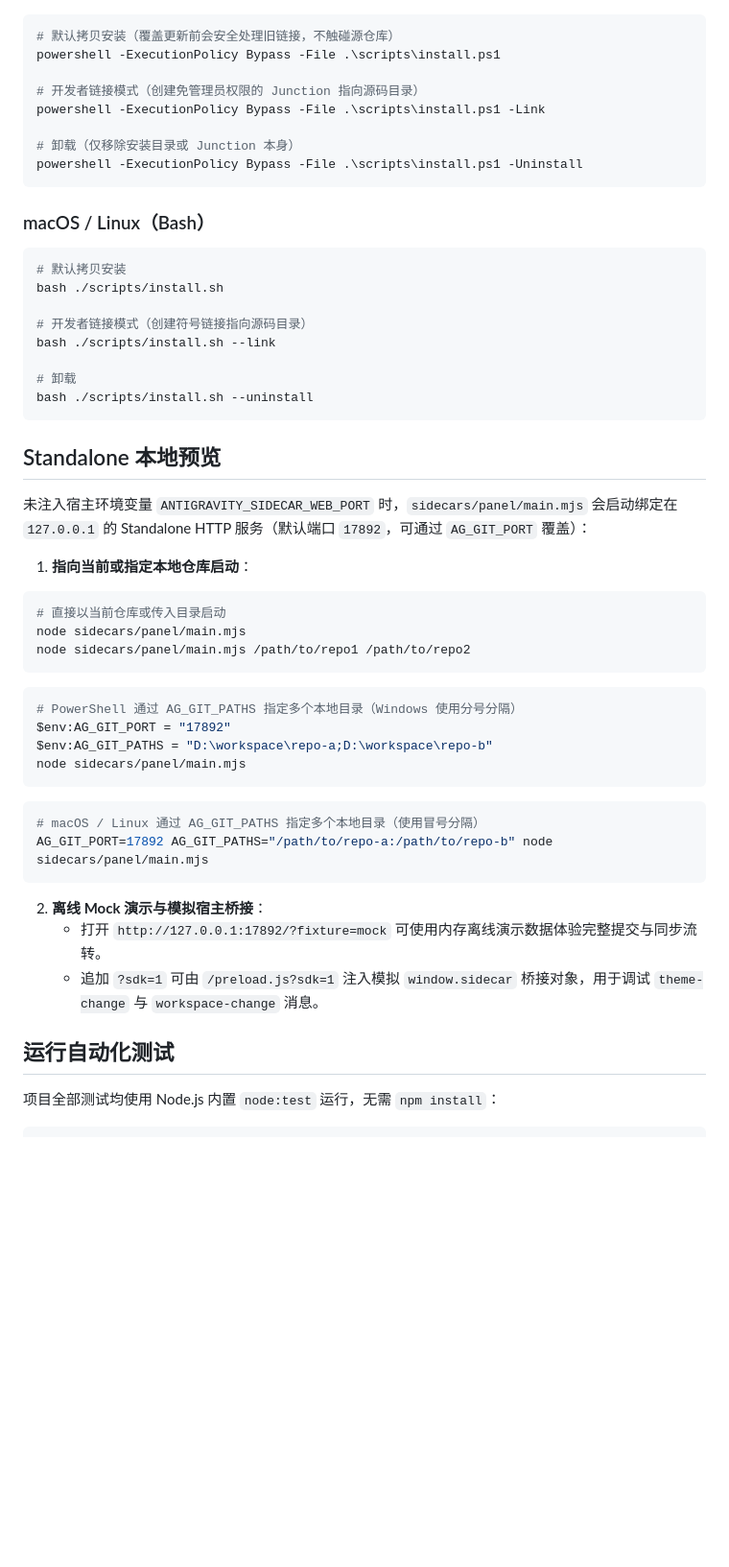
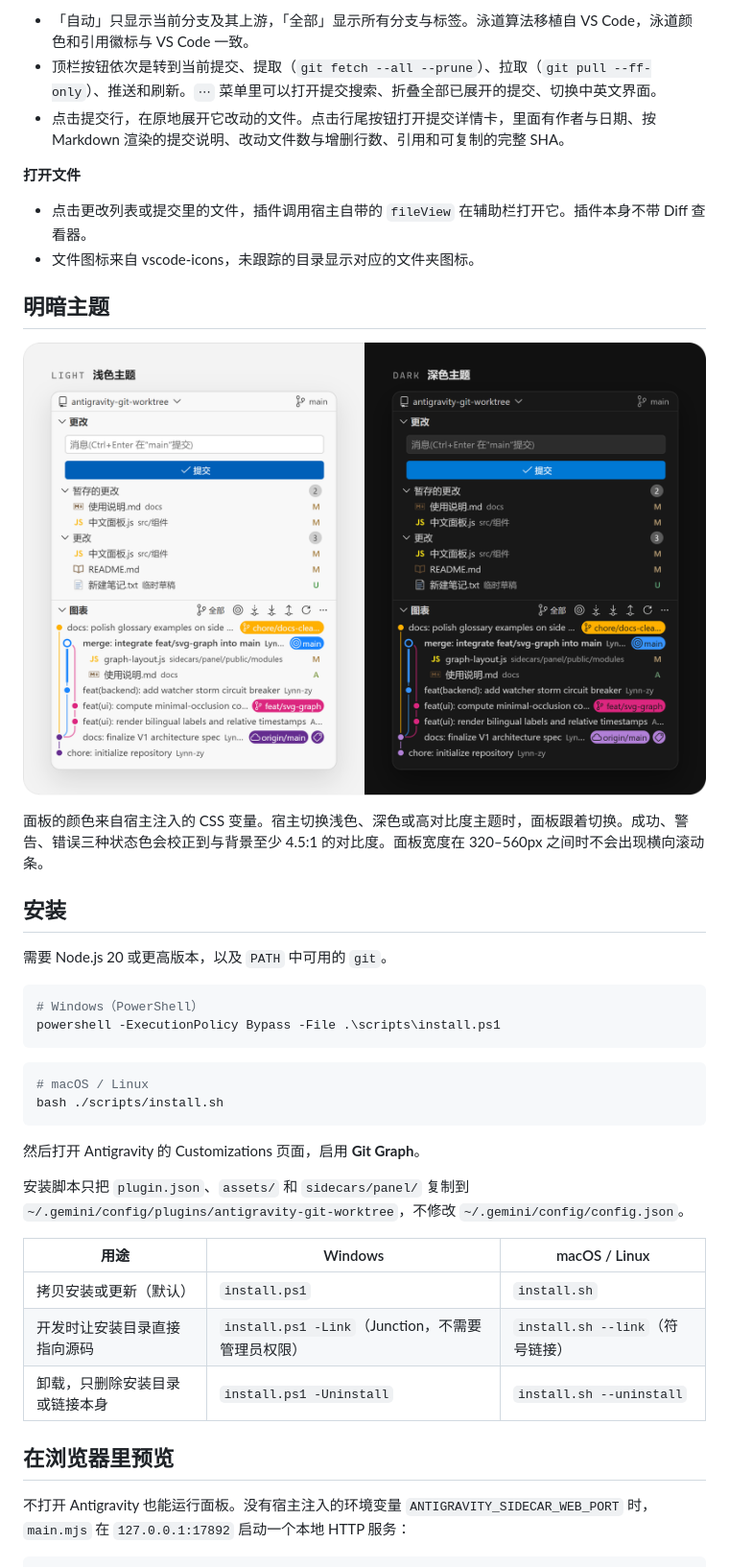
Before and after one commit to Lynn-zy/antigravity-git-worktree, a Markdown page: README.md, the part around one of its changes. Shown at 96% size. Rendered like a GitHub page; pictures changed too: docs/images/themes.png (added); blank space fills up the shorter version.

````diff
--- a/README.md
+++ b/README.md
@@ -26,58 +42,46 @@
+- 「自动」只显示当前分支及其上游，「全部」显示所有分支与标签。泳道算法移植自 VS Code，泳道颜色和引用徽标与 VS Code 一致。
+- 顶栏按钮依次是转到当前提交、提取（`git fetch --all --prune`）、拉取（`git pull --ff-only`）、推送和刷新。`⋯` 菜单里可以打开提交搜索、折叠全部已展开的提交、切换中英文界面。
+- 点击提交行，在原地展开它改动的文件。点击行尾按钮打开提交详情卡，里面有作者与日期、按 Markdown 渲染的提交说明、改动文件数与增删行数、引用和可复制的完整 SHA。
+
+**打开文件**
+
+- 点击更改列表或提交里的文件，插件调用宿主自带的 `fileView` 在辅助栏打开它。插件本身不带 Diff 查看器。
+- 文件图标来自 vscode-icons，未跟踪的目录显示对应的文件夹图标。
+
+## 明暗主题
+
+<p align="center">
+  <img src="./docs/images/themes.png" width="100%" alt="同一状态下的面板在浅色主题（左）与深色主题（右）下的截图，提交已原地展开出两个文件">
+</p>
+
+面板的颜色来自宿主注入的 CSS 变量。宿主切换浅色、深色或高对比度主题时，面板跟着切换。成功、警告、错误三种状态色会校正到与背景至少 4.5:1 的对比度。面板宽度在 320–560px 之间时不会出现横向滚动条。
+
+## 安装
+
+需要 Node.js 20 或更高版本，以及 `PATH` 中可用的 `git`。
 
 ```powershell
-# 默认拷贝安装（覆盖更新前会安全处理旧链接，不触碰源仓库）
+# Windows（PowerShell）
 powershell -ExecutionPolicy Bypass -File .\scripts\install.ps1
-
-# 开发者链接模式（创建免管理员权限的 Junction 指向源码目录）
-powershell -ExecutionPolicy Bypass -File .\scripts\install.ps1 -Link
-
-# 卸载（仅移除安装目录或 Junction 本身）
-powershell -ExecutionPolicy Bypass -File .\scripts\install.ps1 -Uninstall
-```
-
-### macOS / Linux（Bash）
-
-```bash
-# 默认拷贝安装
-bash ./scripts/install.sh
-
-# 开发者链接模式（创建符号链接指向源码目录）
-bash ./scripts/install.sh --link
-
-# 卸载
-bash ./scripts/install.sh --uninstall
-```
-
-## Standalone 本地预览
-
-未注入宿主环境变量 `ANTIGRAVITY_SIDECAR_WEB_PORT` 时，`sidecars/panel/main.mjs` 会启动绑定在 `127.0.0.1` 的 Standalone HTTP 服务（默认端口 `17892`，可通过 `AG_GIT_PORT` 覆盖）：
-
-1. **指向当前或指定本地仓库启动**：
-
-```bash
-# 直接以当前仓库或传入目录启动
-node sidecars/panel/main.mjs
-node sidecars/panel/main.mjs /path/to/repo1 /path/to/repo2
-```
-
-```powershell
-# PowerShell 通过 AG_GIT_PATHS 指定多个本地目录（Windows 使用分号分隔）
-$env:AG_GIT_PORT = "17892"
-$env:AG_GIT_PATHS = "D:\workspace\repo-a;D:\workspace\repo-b"
-node sidecars/panel/main.mjs
 ```
 
 ```bash
-# macOS / Linux 通过 AG_GIT_PATHS 指定多个本地目录（使用冒号分隔）
-AG_GIT_PORT=17892 AG_GIT_PATHS="/path/to/repo-a:/path/to/repo-b" node sidecars/panel/main.mjs
+# macOS / Linux
+bash ./scripts/install.sh
 ```
 
-2. **离线 Mock 演示与模拟宿主桥接**：
-   - 打开 `http://127.0.0.1:17892/?fixture=mock` 可使用内存离线演示数据体验完整提交与同步流转。
-   - 追加 `?sdk=1` 可由 `/preload.js?sdk=1` 注入模拟 `window.sidecar` 桥接对象，用于调试 `theme-change` 与 `workspace-change` 消息。
+然后打开 Antigravity 的 Customizations 页面，启用 **Git Graph**。
 
-## 运行自动化测试
+安装脚本只把 `plugin.json`、`assets/` 和 `sidecars/panel/` 复制到 `~/.gemini/config/plugins/antigravity-git-worktree`，不修改 `~/.gemini/config/config.json`。
 
-项目全部测试均使用 Node.js 内置 `node:test` 运行，无需 `npm install`：
+| 用途 | Windows | macOS / Linux |
+| --- | --- | --- |
+| 拷贝安装或更新（默认） | `install.ps1` | `install.sh` |
+| 开发时让安装目录直接指向源码 | `install.ps1 -Link`（Junction，不需要管理员权限） | `install.sh --link`（符号链接） |
+| 卸载，只删除安装目录或链接本身 | `install.ps1 -Uninstall` | `install.sh --uninstall` |
+
+## 在浏览器里预览
+
+不打开 Antigravity 也能运行面板。没有宿主注入的环境变量 `ANTIGRAVITY_SIDECAR_WEB_PORT` 时，`main.mjs` 在 `127.0.0.1:17892` 启动一个本地 HTTP 服务：
 
 ```bash
````
Also changed, not shown: other parts of README.md (+83 -25 lines), docs/images/showcase.png (added), 2 other files.
